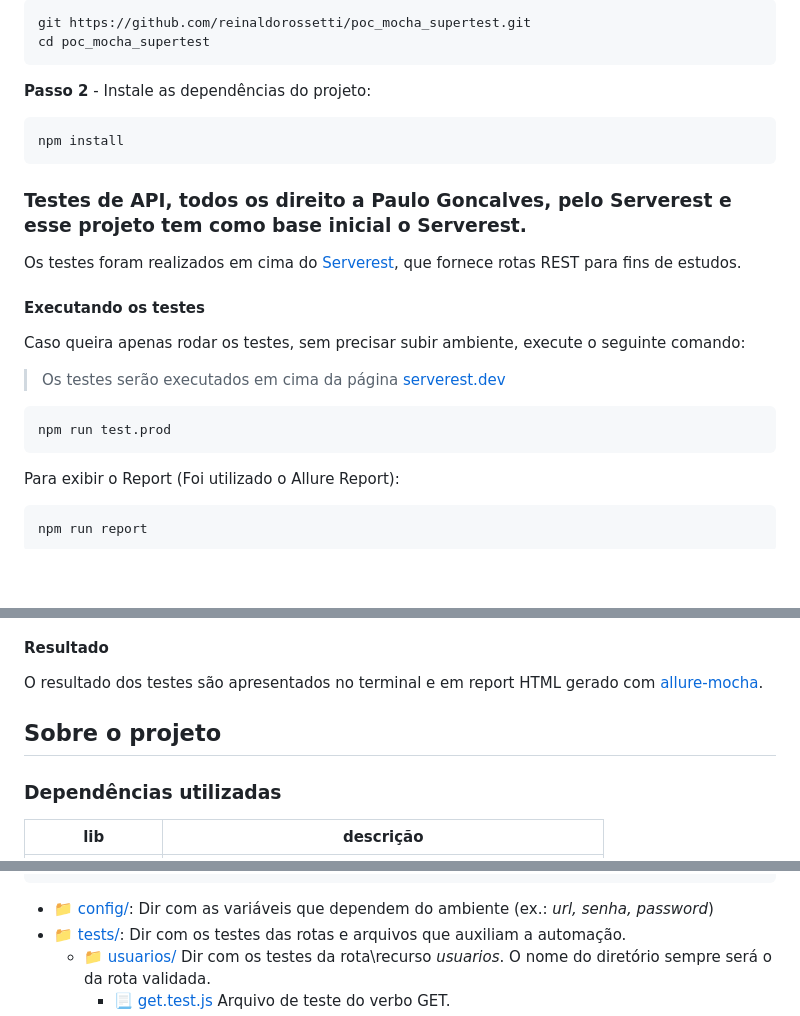
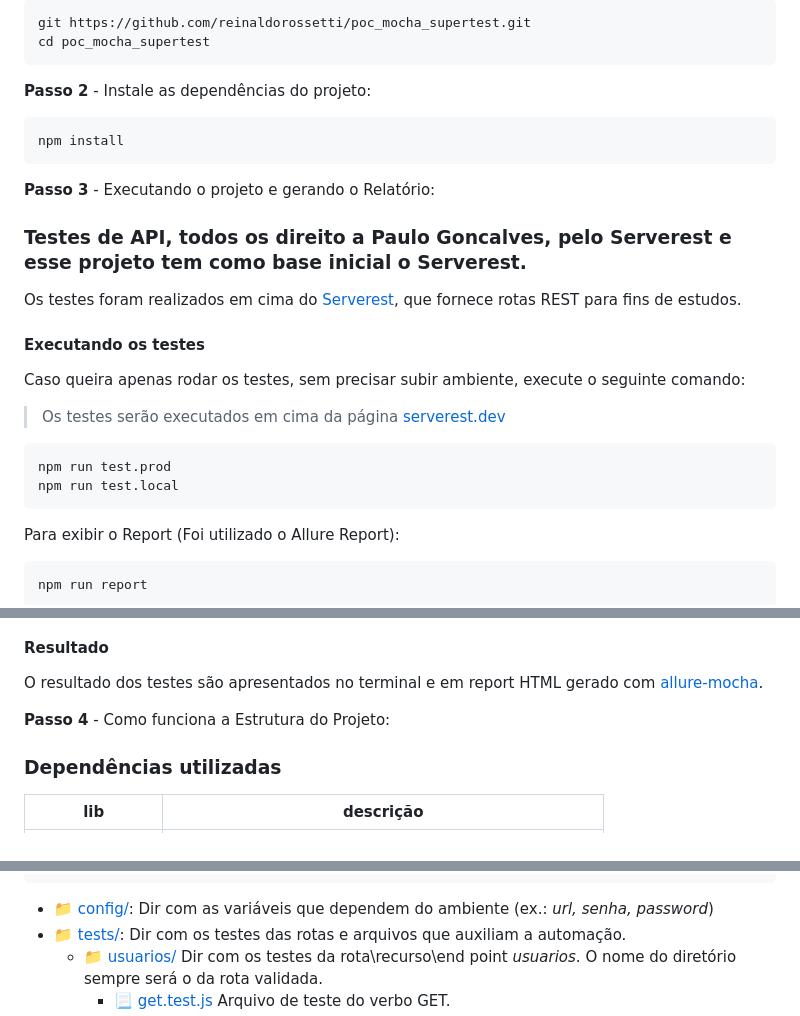
Before and after one commit to reinaldorossetti/poc_mocha_supertest, a Markdown page: README.md, 3 parts joined by grey strips. Rendered like a GitHub page; blank space fills up the shorter version.

````diff
--- a/README.md
+++ b/README.md
@@ -41,6 +41,8 @@ cd poc_mocha_supertest
 npm install
 ```
 
+**Passo 3** - Executando o projeto e gerando o Relatório:
+
 ### Testes de API, todos os direito a Paulo Goncalves, pelo Serverest e esse projeto tem como base inicial o Serverest.
 
 Os testes foram realizados em cima do [Serverest](https://github.com/PauloGoncalvesBH/ServeRest), que fornece rotas REST para fins de estudos.
@@ -53,6 +55,7 @@ Caso queira apenas rodar os testes, sem precisar subir ambiente, execute o segui
 
 ```sh
 npm run test.prod
+npm run test.local
 ```
 Para exibir o Report (Foi utilizado o Allure Report):
 ```sh
@@ -71,8 +74,7 @@ As variáveis por ambiente estão definidos dentro dos arquivos _*.config.js_ em
 
 O resultado dos testes são apresentados no terminal e em report HTML gerado com [allure-mocha](https://www.npmjs.com/package/allure-mocha).
 
-
-## Sobre o projeto
+**Passo 4** - Como funciona a Estrutura do Projeto:
 
 ### Dependências utilizadas
 | lib | descrição
@@ -107,5 +109,5 @@ poc-mocha-supertest/
 
 - :file_folder: [config/](config): Dir com as variáveis que dependem do ambiente (ex.: _url, senha, password_)
 - :file_folder: [tests/](tests): Dir com os testes das rotas e arquivos que auxiliam a automação.
-  - :file_folder: [usuarios/](test/usuarios) Dir com os testes da rota\recurso _usuarios_. O nome do diretório sempre será o da rota validada.
+  - :file_folder: [usuarios/](tests/usuarios) Dir com os testes da rota\recurso\end point _usuarios_. O nome do diretório sempre será o da rota validada.
     - :page_with_curl: [get.test.js](test/usuarios/get.test.js) Arquivo de teste do verbo GET.
````
Also changed, not shown: other parts of README.md (+3 -2 lines).
